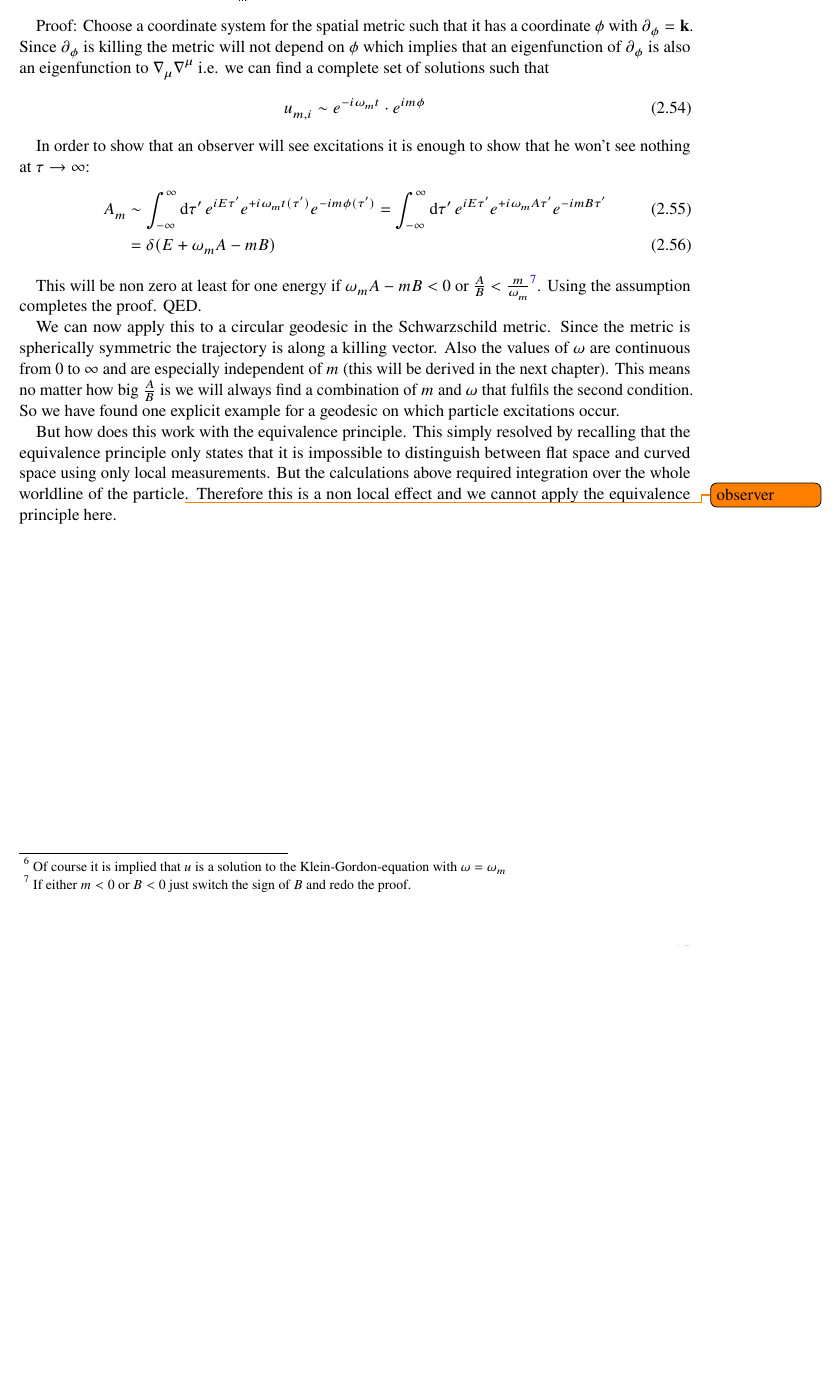
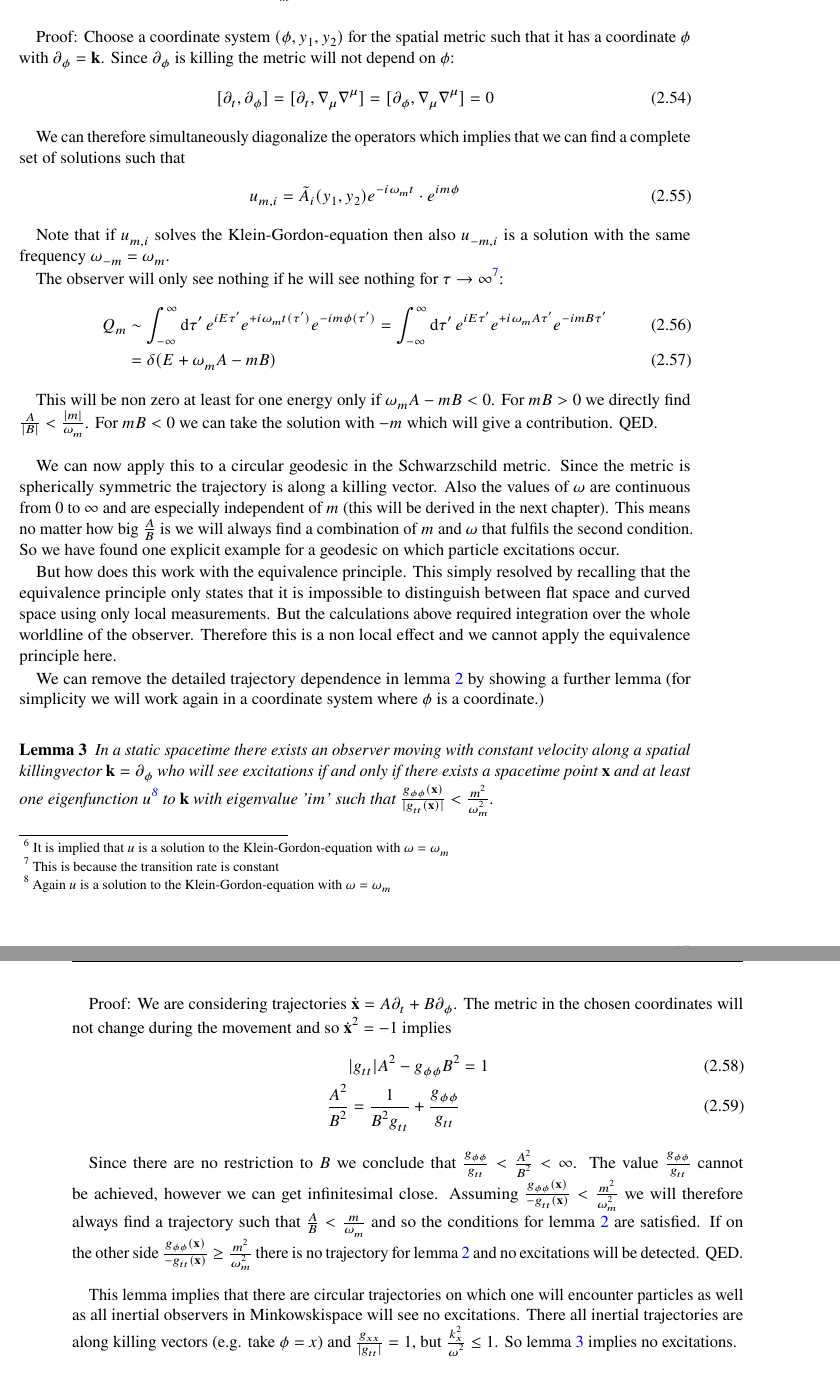
Before and after one commit to frhuebner/Bachelorthesis, a LaTeX thesis (thesis.tex, which reads chapter/qft_spacetime.tex): part of page 23 of 49 before the commit and two parts of pages 23 and 24 of 49 after it, the two joined at a grey line, cut so that both start at the same text, the shorter picture padded with empty space. Compiled offline with pdfLaTeX; a LaTeX package or settings file that is missing is left out.

Commit message:
lemma überarbeitet

```diff
--- a/chapter/qft_spacetime.tex
+++ b/chapter/qft_spacetime.tex
@@ -229,23 +229,47 @@ We cannot apply this argument directly since \(D^+\) is a distribution. But apar
 We will conclude the argumentation with giving an explicit geodesic on which the detector response function is non zero. To do this we will need the following lemma for observers moving along killing vectors:
 
 \begin{lemma}
-In a static spacetime an observer moving with constant velocity \(\dot{\vb{x}} = A\partial_t + B\vb{k}\) along a spatial killingvector \(\vb{k}\) will see excitations if there exists at least one eigenfunction \(u\)\footnote{Of course it is implied that \(u\) is a solution to the Klein-Gordon-equation with \(\omega = \omega_m\)} to \(\vb{k}\) with eigenvalue '\(i m\)' such that \(\frac{A}{B} < \frac{m}{\omega_m}\).
+In a static spacetime an observer moving with constant velocity \(\dot{\vb{x}} = A\partial_t + B\vb{k}\) along a spatial killingvector \(\vb{k}\) will see excitations if and only if there exists at least one eigenfunction \(u\)\footnote{It is implied that \(u\) is a solution to the Klein-Gordon-equation with \(\omega = \omega_m\)} to \(\vb{k}\) with eigenvalue '\(i m\)' such that \(\frac{A}{|B|} < \frac{|m|}{\omega_m}\).
 \label{lemma:killing}
 \end{lemma}
 
-Proof: Choose a coordinate system for the spatial metric such that it has a coordinate \(\phi\) with \(\partial_\phi = \vb{k}\). Since \(\partial_\phi\) is killing the metric will not depend on \(\phi\) which implies that an eigenfunction of \(\partial_\phi\) is also an eigenfunction to \(\nabla_\mu\nabla^\mu\) i.e. we can find a complete set of solutions such that
+Proof: Choose a coordinate system \((\phi, y_1, y_2)\) for the spatial metric such that it has a coordinate \(\phi\) with \(\partial_\phi = \vb{k}\). Since \(\partial_\phi\) is killing the metric will not depend on \(\phi\):
 \begin{align}
-u_{m, i} \sim e^{-i\omega_m t} \cdot e^{i m \phi}
+	[\partial_t, \partial_\phi] = [\partial_t, \nabla_\mu \nabla^\mu] = [\partial_\phi, \nabla_\mu \nabla^\mu] = 0
 \end{align}
 
-In order to show that an observer will see excitations it is enough to show that he won't see nothing at \(\tau \to \infty\):
+We can therefore simultaneously diagonalize the operators which implies that we can find a complete set of solutions such that
 \begin{align}
-A_m &\sim \int_{-\infty}^\infty \dd{\tau'} e^{i E \tau'} e^{+i\omega_m t(\tau')} e^{-i m \phi(\tau')} = \int_{-\infty}^\infty \dd{\tau'} e^{i E \tau'} e^{+i\omega_m A\tau'} e^{-i m B \tau'}\\
+u_{m, i} = \tilde{A}_i(y_1, y_2) e^{-i\omega_m t} \cdot e^{i m \phi}
+\end{align}
+
+Note that if \(u_{m,i}\) solves the Klein-Gordon-equation then also \(u_{-m,i}\) is a solution with the same frequency \(\omega_{-m} = \omega_{m}\).
+
+The observer will only see nothing if he will see nothing for \(\tau \to \infty\)\footnote{This is because the transition rate is constant}:
+\begin{align}
+Q_m &\sim \int_{-\infty}^\infty \dd{\tau'} e^{i E \tau'} e^{+i\omega_m t(\tau')} e^{-i m \phi(\tau')} = \int_{-\infty}^\infty \dd{\tau'} e^{i E \tau'} e^{+i\omega_m A\tau'} e^{-i m B \tau'}\\
 	&= \delta(E + \omega_m A - m B)
 \end{align}
 
-This will be non zero at least for one energy if \(\omega_m A - m B < 0\) or \(\frac{A}{B} < \frac{m}{\omega_m}\)\footnote{If either \(m < 0\) or \(B < 0\) just switch the sign of \(B\) and redo the proof.}. Using the assumption completes the proof. QED.
+This will be non zero at least for one energy only if \(\omega_m A - m B < 0\). For \(m B > 0\) we directly find \(\frac{A}{|B|} < \frac{|m|}{\omega_m}\). For \(m B < 0\) we can take the solution with \(-m\) which will give a contribution. QED.\\
 
 We can now apply this to a circular geodesic in the Schwarzschild metric. Since the metric is spherically symmetric the trajectory is along a killing vector. Also the values of \(\omega\) are continuous from \(0\) to \(\infty\) and are especially independent of \(m\) (this will be derived in the next chapter). This means no matter how big \(\frac{A}{B}\) is we will always find a combination of \(m\) and \(\omega\) that fulfils the second condition. So we have found one explicit example for a geodesic on which particle excitations occur.
 
-But how does this work with the equivalence principle. This simply resolved by recalling that the equivalence principle only states that it is impossible to distinguish between flat space and curved space using only local measurements. But the calculations above required integration over the whole worldline of the particle\todo{observer}. Therefore this is a non local effect and we cannot apply the equivalence principle here.
+But how does this work with the equivalence principle. This simply resolved by recalling that the equivalence principle only states that it is impossible to distinguish between flat space and curved space using only local measurements. But the calculations above required integration over the whole worldline of the observer. Therefore this is a non local effect and we cannot apply the equivalence principle here.
+
+We can remove the detailed trajectory dependence in lemma \ref{lemma:killing} by showing a further lemma (for simplicity we will work again in a coordinate system where \(\phi\) is a coordinate.)
+
+\begin{lemma}
+In a static spacetime there exists an observer moving with constant velocity along a spatial killingvector \(\vb{k} = \partial_\phi\) who will see excitations if and only if there exists a spacetime point \(\vb{x}\) and at least one eigenfunction \(u\)\footnote{Again \(u\) is a solution to the Klein-Gordon-equation with \(\omega = \omega_m\)} to \(\vb{k}\) with eigenvalue '\(i m\)' such that \(\frac{g_{\phi\phi}(\vb{x})}{|g_{tt}(\vb{x})|} < \frac{m^2}{\omega_m^2}\).
+\label{lemma:killing_extended}
+\end{lemma}
+
+Proof: We are considering trajectories \(\dot{\vb{x}} = A\partial_t + B\partial_\phi\). The metric in the chosen coordinates will not change during the movement and so \(\dot{\vb{x}}^2 = -1\) implies
+\begin{align}
+ |g_{tt}| A^2 - g_{\phi\phi} B^2 &= 1\\
+ \frac{A^2}{B^2} = \frac{1}{B^2 g_{tt}} + \frac{g_{\phi\phi}}{g_{tt}}
+\end{align}
+
+Since there are no restriction to \(B\) we conclude that \(\frac{g_{\phi\phi}}{g_{tt}} < \frac{A^2}{B^2} < \infty\). The value \(\frac{g_{\phi\phi}}{g_{tt}}\) cannot be achieved, however we can get infinitesimal close. Assuming \(\frac{g_{\phi\phi}(\vb{x})}{-g_{tt}(\vb{x})} < \frac{m^2}{\omega_m^2}\) we will therefore always find a trajectory such that \(\frac{A}{B} < \frac{m}{\omega_m}\) and so the conditions for lemma \ref{lemma:killing} are satisfied. If on the other side \(\frac{g_{\phi\phi}(\vb{x})}{-g_{tt}(\vb{x})} \geq \frac{m^2}{\omega_m^2}\) there is no trajectory for lemma \ref{lemma:killing} and no excitations will be detected. QED. \\
+
+This lemma implies that there are circular trajectories on which one will encounter particles as well as all inertial observers in Minkowskispace will see no excitations. There all inertial trajectories are along killing vectors (e.g. take \(\phi = x\)) and \(\frac{g_{xx}}{|g_{tt}|} = 1\), but \(\frac{k_x^2}{\omega^2} \leq 1\). So lemma \ref{lemma:killing_extended} implies no excitations.
```
Also changed, not shown: thesis.pdf.
